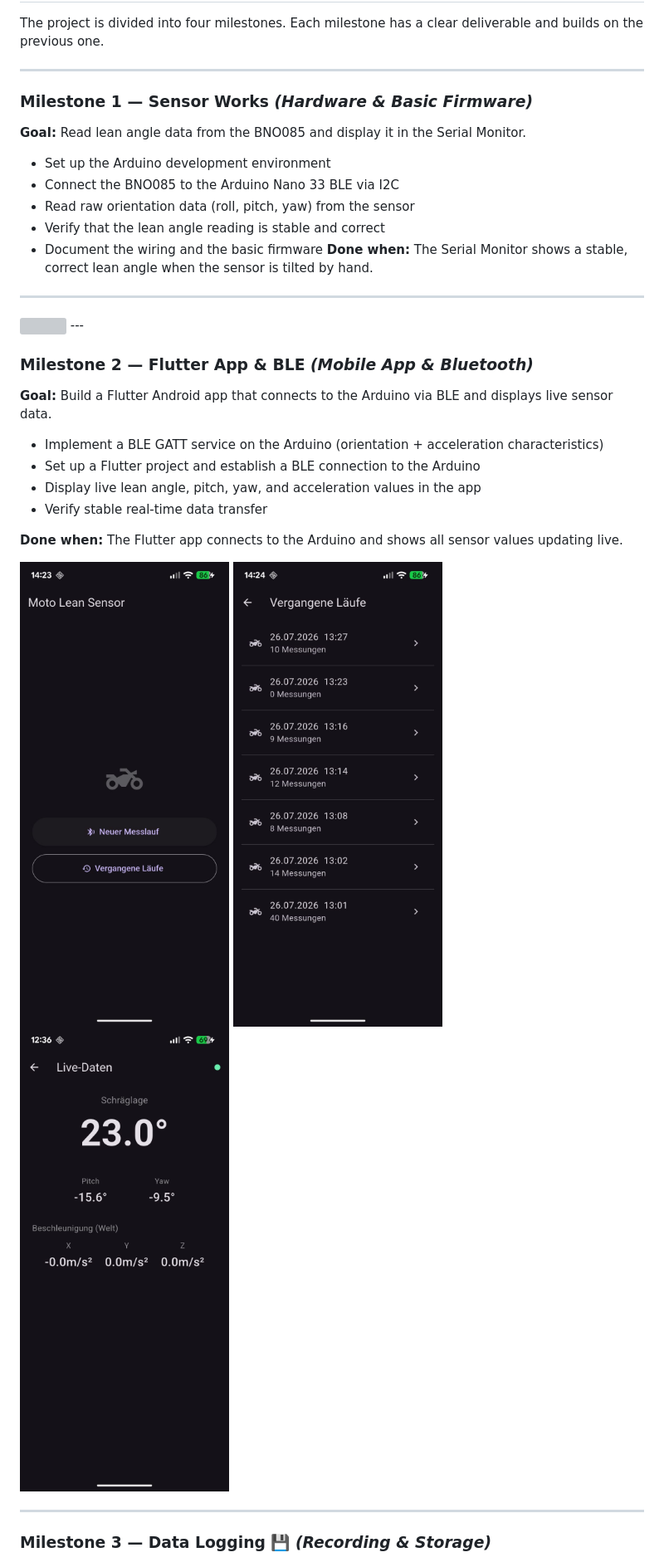
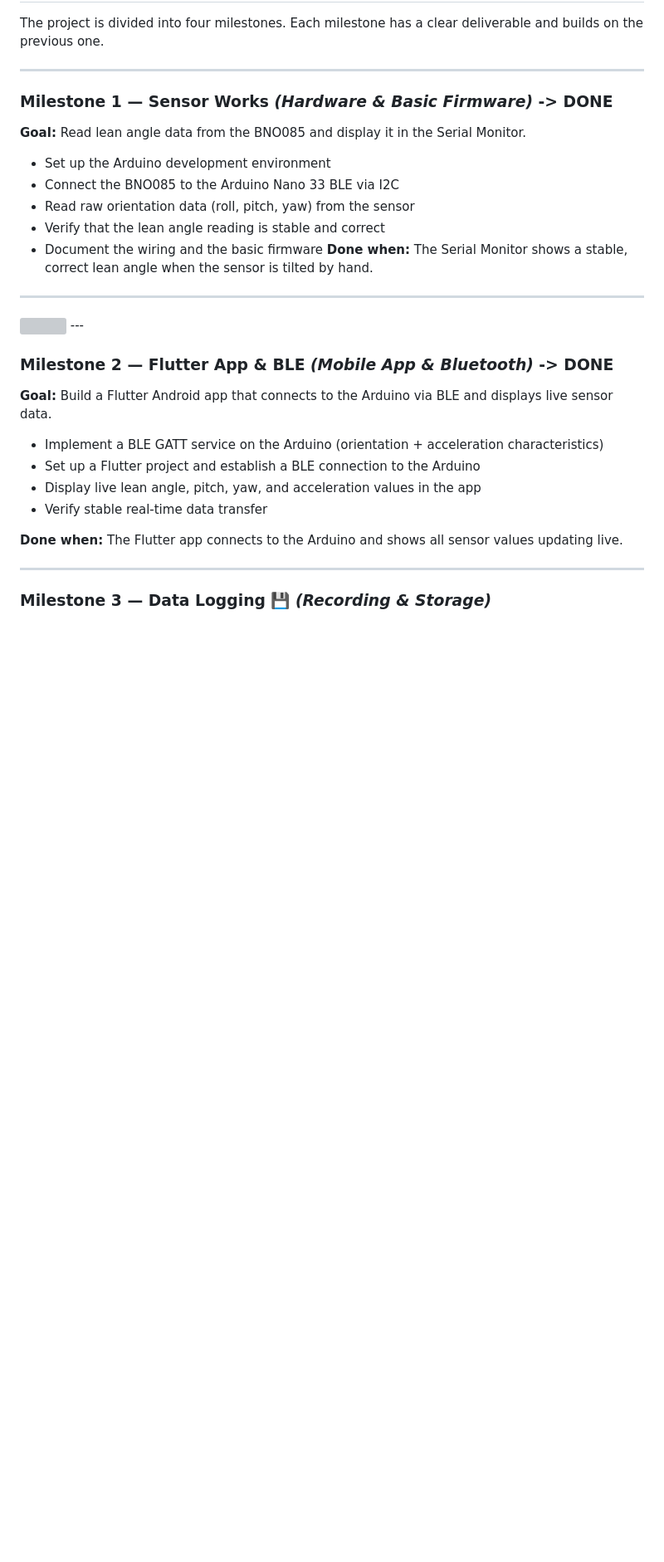
Before and after one commit to patrickpetre823/lean-angle-sensor-motorcycle, a Markdown page: README.md, the part around one of its changes. Shown at 83% size. Drawn GitHub-style; blank space fills up the shorter version; grey boxes are pictures that could not be loaded.

```diff
--- a/README.md
+++ b/README.md
@@ -58,7 +58,7 @@ The project is divided into four milestones. Each milestone has a clear delivera
 
 ---
 
-### Milestone 1 — Sensor Works *(Hardware & Basic Firmware)*
+### Milestone 1 — Sensor Works *(Hardware & Basic Firmware)* -> DONE
 
 **Goal:** Read lean angle data from the BNO085 and display it in the Serial Monitor.
 
@@ -73,7 +73,7 @@ The project is divided into four milestones. Each milestone has a clear delivera
 <img src="docs/sensorboard.png" width="360">
 ---
 
-### Milestone 2 — Flutter App & BLE *(Mobile App & Bluetooth)*
+### Milestone 2 — Flutter App & BLE *(Mobile App & Bluetooth)* -> DONE
 
 **Goal:** Build a Flutter Android app that connects to the Arduino via BLE and displays live sensor data.
 
@@ -84,9 +84,7 @@ The project is divided into four milestones. Each milestone has a clear delivera
 
 **Done when:** The Flutter app connects to the Arduino and shows all sensor values updating live.
 
-<img src="docs/menu1.png" width="360">
-<img src="docs/menu2.png" width="360">
-<img src="docs/menu3.png" width="360">
+
 
 ---
 
```
Also changed, not shown: other parts of README.md (+8 -0 lines).
